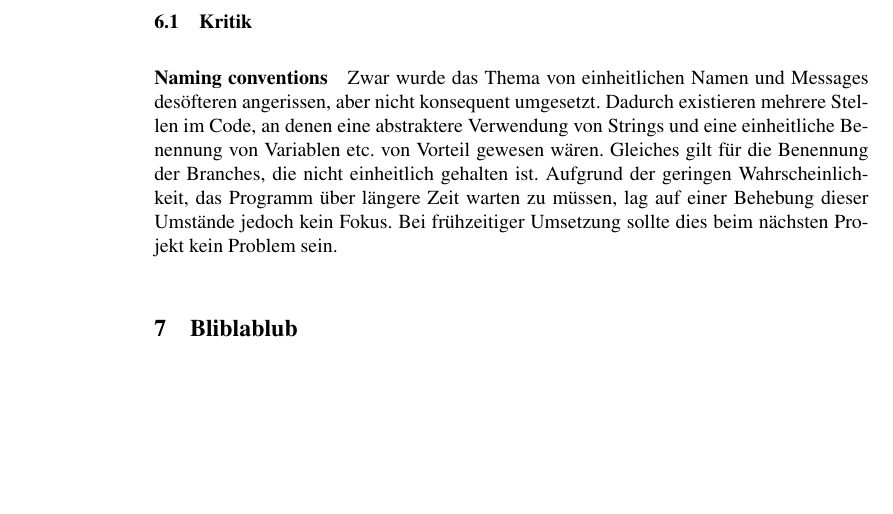
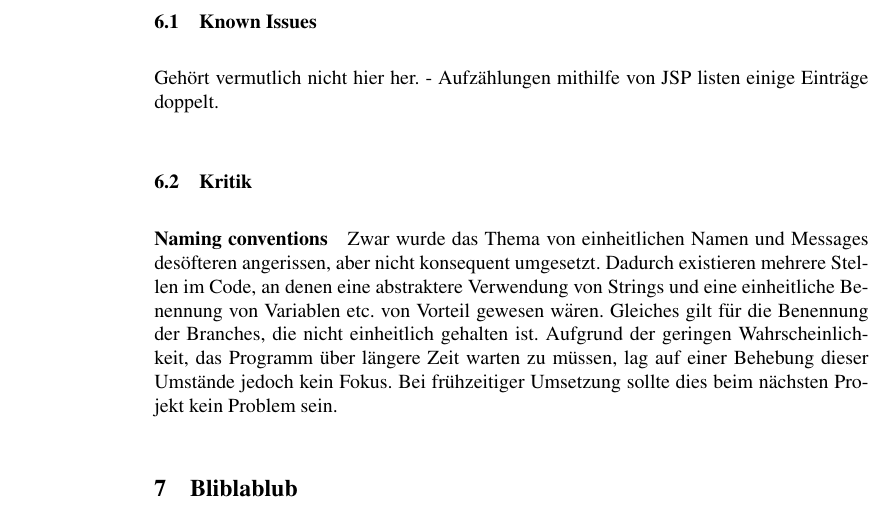
Before and after one commit to ca057/kirjanystaevaet, a LaTeX document (documentation/abschlussbericht/mi-proj-b_group2_abschlussbericht.tex, which reads documentation/abschlussbericht/lessonslearned.tex): part of page 14 of 15, cut at the place of the change, the shorter picture padded with empty space. Compiled offline with pdfLaTeX; a missing bibliography style is replaced by a similar one.

Commit message:
Add known issue

```diff
--- a/documentation/abschlussbericht/lessonslearned.tex
+++ b/documentation/abschlussbericht/lessonslearned.tex
@@ -1,4 +1,9 @@
 \section{Lessons Learned}
+
+\subsection{Known Issues}
+
+Gehört vermutlich nicht hier her.
+- Aufzählungen mithilfe von JSP listen einige Einträge doppelt.
 
 \subsection{Kritik}
 
```
